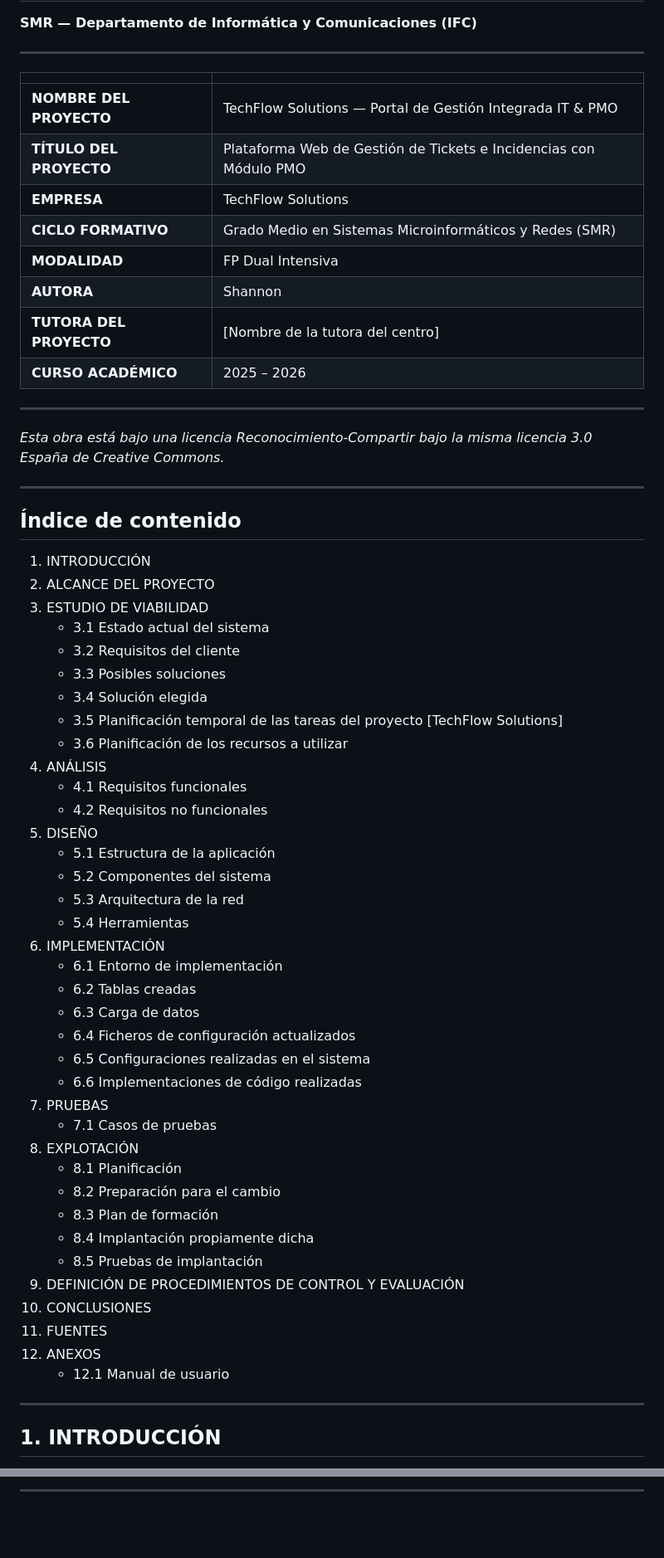
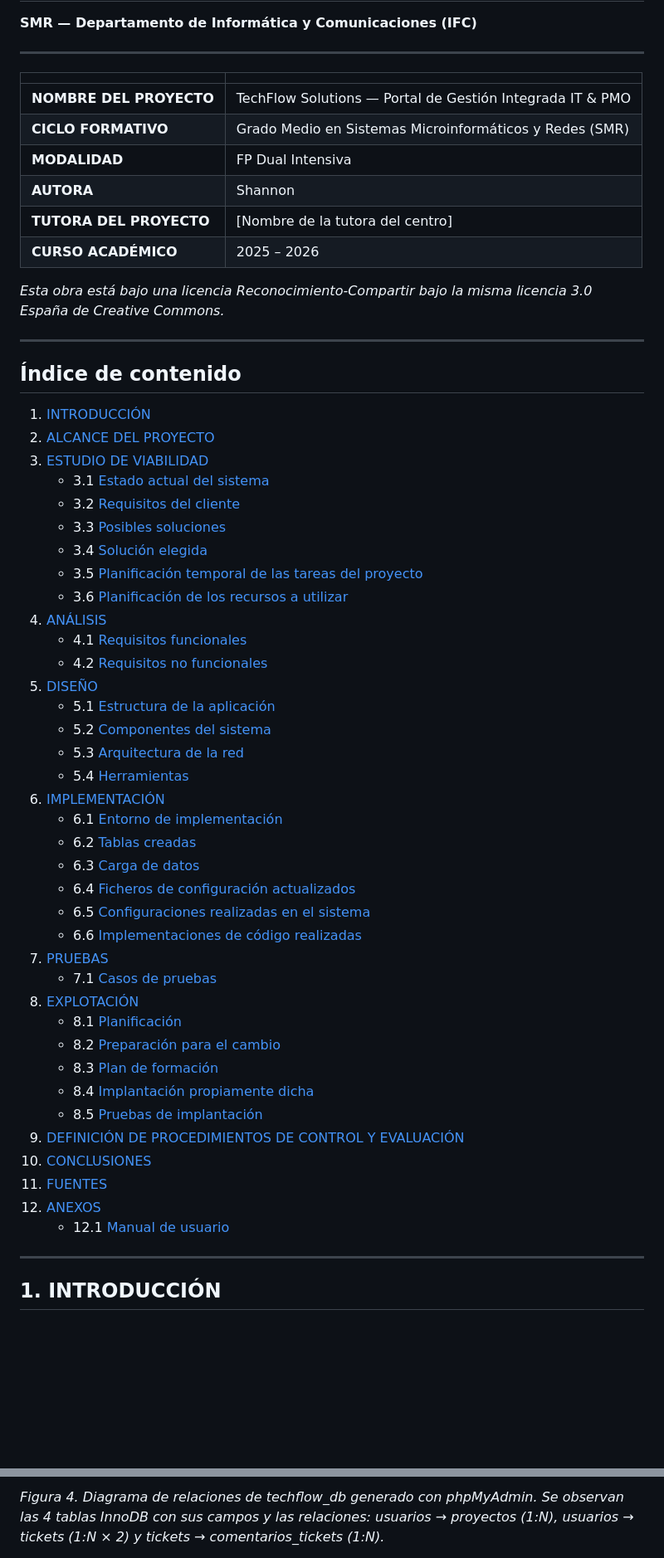
Before and after one commit to alicenon/techflow, a Markdown page: memoria_proyecto.md, 2 parts joined by grey strips. Shown at 83% size. GitHub-like rendering; blank space fills up the shorter version.

Commit message:
docs: memoria final v4 - indices referenciados, mermaid inline, diagramas ajustados

```diff
--- a/memoria_proyecto.md
+++ b/memoria_proyecto.md
@@ -6,15 +6,11 @@
 | | |
 |---|---|
 | **NOMBRE DEL PROYECTO** | TechFlow Solutions — Portal de Gestión Integrada IT & PMO |
-| **TÍTULO DEL PROYECTO** | Plataforma Web de Gestión de Tickets e Incidencias con Módulo PMO |
-| **EMPRESA** | TechFlow Solutions |
 | **CICLO FORMATIVO** | Grado Medio en Sistemas Microinformáticos y Redes (SMR) |
 | **MODALIDAD** | FP Dual Intensiva |
 | **AUTORA** | Shannon |
 | **TUTORA DEL PROYECTO** | [Nombre de la tutora del centro] |
 | **CURSO ACADÉMICO** | 2025 – 2026 |
-
----
 
 *Esta obra está bajo una licencia Reconocimiento-Compartir bajo la misma licencia 3.0 España de Creative Commons.*
 
@@ -22,43 +18,43 @@
 
 ## Índice de contenido
 
-1. INTRODUCCIÓN
-2. ALCANCE DEL PROYECTO
-3. ESTUDIO DE VIABILIDAD
-   - 3.1 Estado actual del sistema
-   - 3.2 Requisitos del cliente
-   - 3.3 Posibles soluciones
-   - 3.4 Solución elegida
-   - 3.5 Planificación temporal de las tareas del proyecto [TechFlow Solutions]
-   - 3.6 Planificación de los recursos a utilizar
-4. ANÁLISIS
-   - 4.1 Requisitos funcionales
-   - 4.2 Requisitos no funcionales
-5. DISEÑO
-   - 5.1 Estructura de la aplicación
-   - 5.2 Componentes del sistema
-   - 5.3 Arquitectura de la red
-   - 5.4 Herramientas
-6. IMPLEMENTACIÓN
-   - 6.1 Entorno de implementación
-   - 6.2 Tablas creadas
-   - 6.3 Carga de datos
-   - 6.4 Ficheros de configuración actualizados
-   - 6.5 Configuraciones realizadas en el sistema
-   - 6.6 Implementaciones de código realizadas
-7. PRUEBAS
-   - 7.1 Casos de pruebas
-8. EXPLOTACIÓN
-   - 8.1 Planificación
-   - 8.2 Preparación para el cambio
-   - 8.3 Plan de formación
-   - 8.4 Implantación propiamente dicha
-   - 8.5 Pruebas de implantación
-9. DEFINICIÓN DE PROCEDIMIENTOS DE CONTROL Y EVALUACIÓN
-10. CONCLUSIONES
-11. FUENTES
-12. ANEXOS
-    - 12.1 Manual de usuario
+1. [INTRODUCCIÓN](#1-introducción)
+2. [ALCANCE DEL PROYECTO](#2-alcance-del-proyecto)
+3. [ESTUDIO DE VIABILIDAD](#3-estudio-de-viabilidad)
+   - 3.1 [Estado actual del sistema](#31-estado-actual-del-sistema)
+   - 3.2 [Requisitos del cliente](#32-requisitos-del-cliente)
+   - 3.3 [Posibles soluciones](#33-posibles-soluciones)
+   - 3.4 [Solución elegida](#34-solución-elegida)
+   - 3.5 [Planificación temporal de las tareas del proyecto](#35-planificación-temporal-de-las-tareas-del-proyecto-techflow-solutions)
+   - 3.6 [Planificación de los recursos a utilizar](#36-planificación-de-los-recursos-a-utilizar)
+4. [ANÁLISIS](#4-análisis)
+   - 4.1 [Requisitos funcionales](#41-requisitos-funcionales)
+   - 4.2 [Requisitos no funcionales](#42-requisitos-no-funcionales)
+5. [DISEÑO](#5-diseño)
+   - 5.1 [Estructura de la aplicación](#51-estructura-de-la-aplicación)
+   - 5.2 [Componentes del sistema](#52-componentes-del-sistema)
+   - 5.3 [Arquitectura de la red](#53-arquitectura-de-la-red)
+   - 5.4 [Herramientas](#54-herramientas)
+6. [IMPLEMENTACIÓN](#6-implementación)
+   - 6.1 [Entorno de implementación](#61-entorno-de-implementación)
+   - 6.2 [Tablas creadas](#62-tablas-creadas)
+   - 6.3 [Carga de datos](#63-carga-de-datos)
+   - 6.4 [Ficheros de configuración actualizados](#64-ficheros-de-configuración-actualizados)
+   - 6.5 [Configuraciones realizadas en el sistema](#65-configuraciones-realizadas-en-el-sistema)
+   - 6.6 [Implementaciones de código realizadas](#66-implementaciones-de-código-realizadas)
+7. [PRUEBAS](#7-pruebas)
+   - 7.1 [Casos de pruebas](#71-casos-de-pruebas)
+8. [EXPLOTACIÓN](#8-explotación)
+   - 8.1 [Planificación](#81-planificación)
+   - 8.2 [Preparación para el cambio](#82-preparación-para-el-cambio)
+   - 8.3 [Plan de formación](#83-plan-de-formación)
+   - 8.4 [Implantación propiamente dicha](#84-implantación-propiamente-dicha)
+   - 8.5 [Pruebas de implantación](#85-pruebas-de-implantación)
+9. [DEFINICIÓN DE PROCEDIMIENTOS DE CONTROL Y EVALUACIÓN](#9-definición-de-procedimientos-de-control-y-evaluación)
+10. [CONCLUSIONES](#10-conclusiones)
+11. [FUENTES](#11-fuentes)
+12. [ANEXOS](#12-anexos)
+    - 12.1 [Manual de usuario](#121-manual-de-usuario)
 
 ---
 
@@ -285,3 +294,3 @@ techflowsolution/
 
----
+*Figura 4. Diagrama de relaciones de techflow_db generado con phpMyAdmin. Se observan las 4 tablas InnoDB con sus campos y las relaciones: usuarios → proyectos (1:N), usuarios → tickets (1:N × 2) y tickets → comentarios_tickets (1:N).*
 
```
Also changed, not shown: other parts of memoria_proyecto.md (+197 -214 lines).
